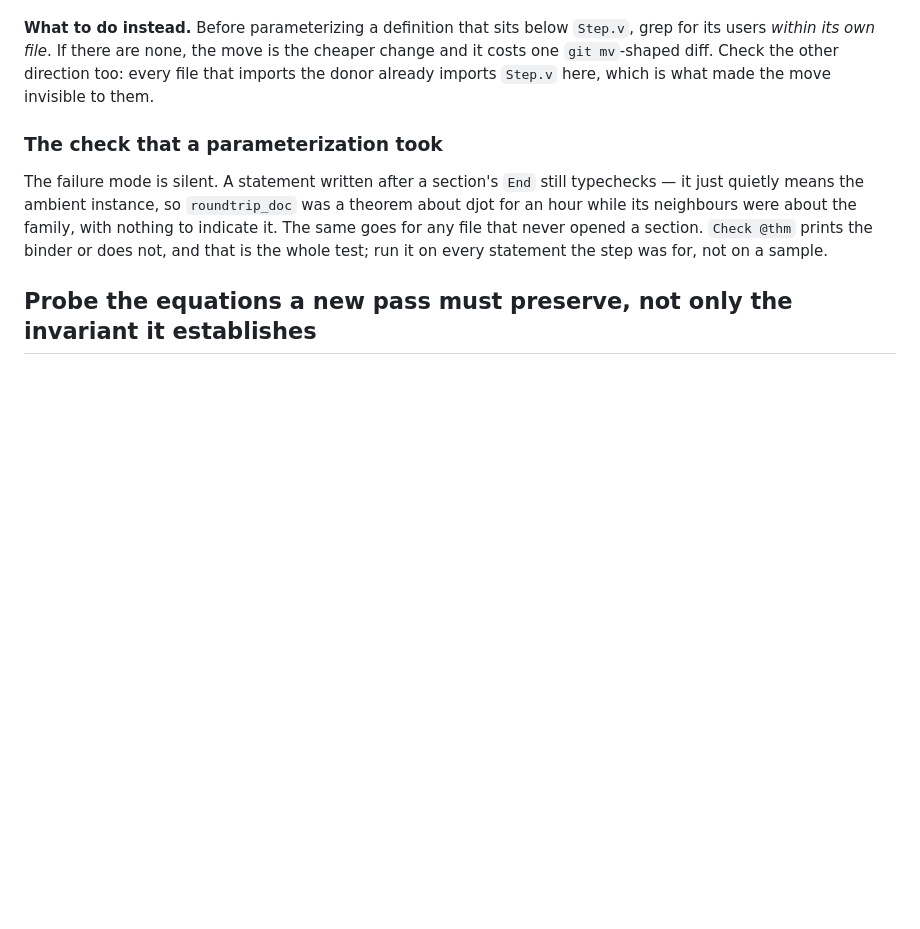
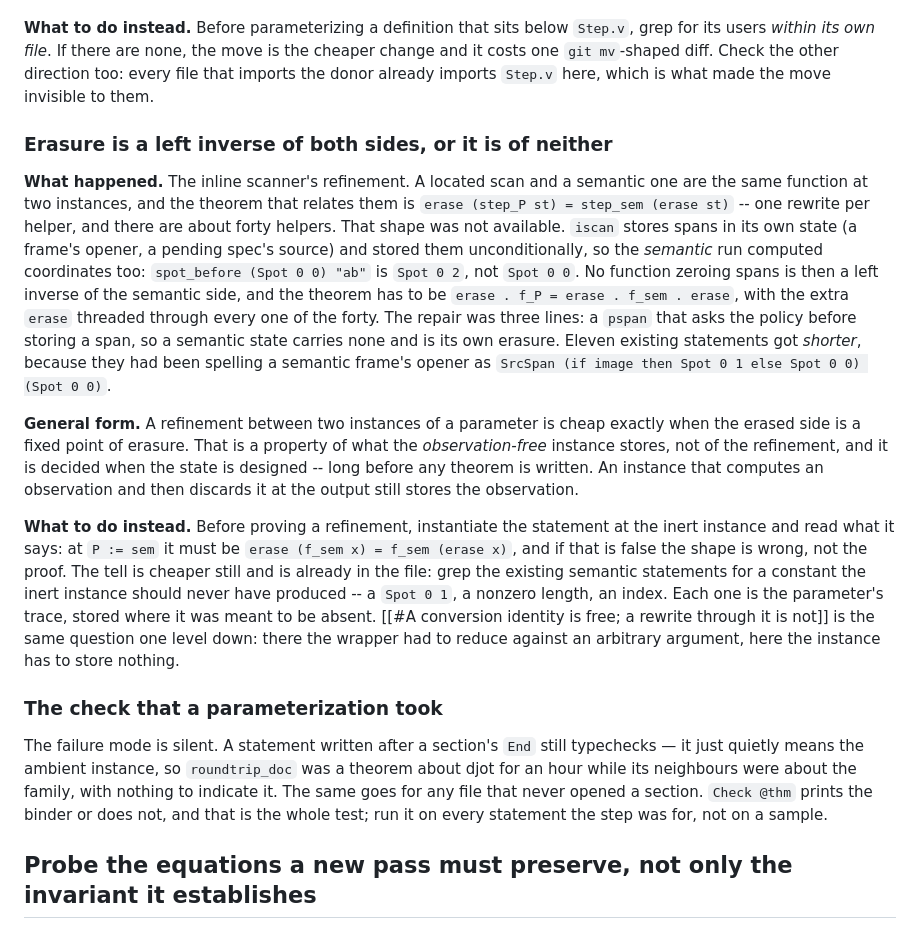
Before and after one commit to hon-gyu/djot.v, a Markdown page: .project/project-engineering-lessons.md, the part around the change. GitHub-like rendering; blank space fills up the shorter version.

Commit message:
PROJ: a refinement is cheap when the inert instance stores nothing
The one decision from the inline erasure that will come up again: steps
6, 7 and 8 each add located data to a state, and each faces the question
this entry names -- is the semantic instance a fixed point of erasure?
The answer is fixed when the state is designed, and a `Spot 0 1` in an
existing semantic statement is the tell that it is no.

Ai-disclosure: autonomous
Ai-agent: anthropic/claude-opus-5

```diff
--- a/.project/project-engineering-lessons.md
+++ b/.project/project-engineering-lessons.md
@@ -540,6 +540,43 @@ move is the cheaper change and it costs one `git mv`-shaped diff. Check the
 other direction too: every file that imports the donor already imports
 `Step.v` here, which is what made the move invisible to them.
 
+### Erasure is a left inverse of both sides, or it is of neither
+
+**What happened.** The inline scanner's refinement. A located scan and a
+semantic one are the same function at two instances, and the theorem
+that relates them is `erase (step_P st) = step_sem (erase st)` -- one
+rewrite per helper, and there are about forty helpers. That shape was
+not available. `iscan` stores spans in its own state (a frame's opener,
+a pending spec's source) and stored them unconditionally, so the
+*semantic* run computed coordinates too: `spot_before (Spot 0 0) "ab"`
+is `Spot 0 2`, not `Spot 0 0`. No function zeroing spans is then a left
+inverse of the semantic side, and the theorem has to be `erase . f_P =
+erase . f_sem . erase`, with the extra `erase` threaded through every
+one of the forty. The repair was three lines: a `pspan` that asks the
+policy before storing a span, so a semantic state carries none and is
+its own erasure. Eleven existing statements got *shorter*, because they
+had been spelling a semantic frame's opener as `SrcSpan (if image then
+Spot 0 1 else Spot 0 0) (Spot 0 0)`.
+
+**General form.** A refinement between two instances of a parameter is
+cheap exactly when the erased side is a fixed point of erasure. That is
+a property of what the *observation-free* instance stores, not of the
+refinement, and it is decided when the state is designed -- long before
+any theorem is written. An instance that computes an observation and
+then discards it at the output still stores the observation.
+
+**What to do instead.** Before proving a refinement, instantiate the
+statement at the inert instance and read what it says: at `P := sem` it
+must be `erase (f_sem x) = f_sem (erase x)`, and if that is false the
+shape is wrong, not the proof. The tell is cheaper still and is already
+in the file: grep the existing semantic statements for a constant the
+inert instance should never have produced -- a `Spot 0 1`, a nonzero
+length, an index. Each one is the parameter's trace, stored where it
+was meant to be absent. [[#A conversion identity is free; a rewrite
+through it is not]] is the same question one level down: there the
+wrapper had to reduce against an arbitrary argument, here the instance
+has to store nothing.
+
 ### The check that a parameterization took
 
 The failure mode is silent. A statement written after a section's `End`
```
